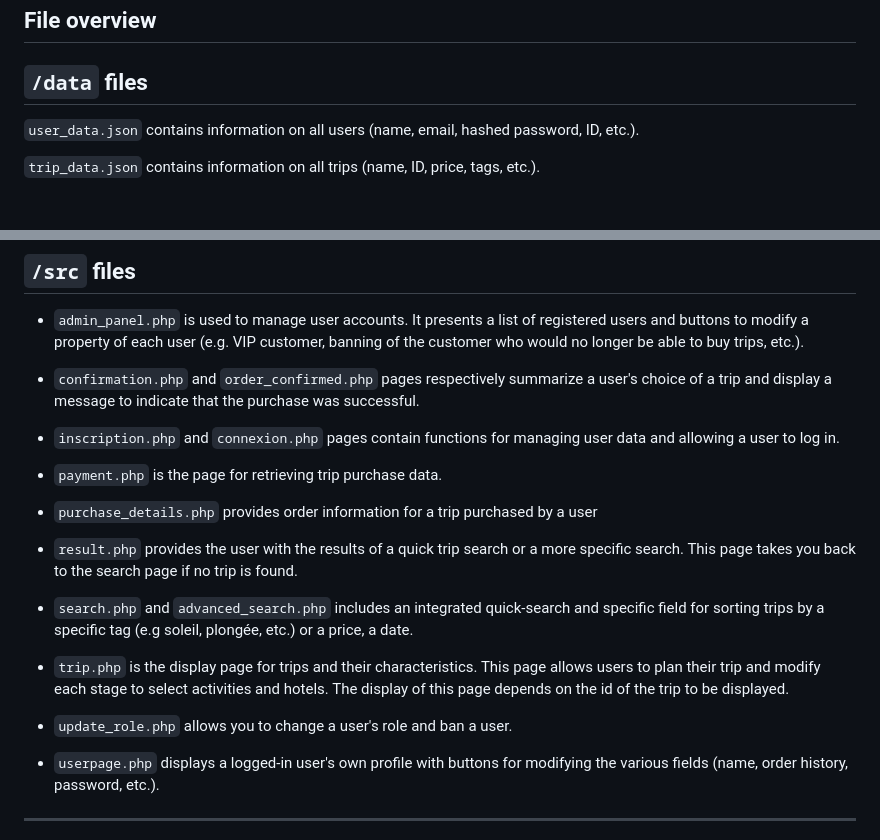
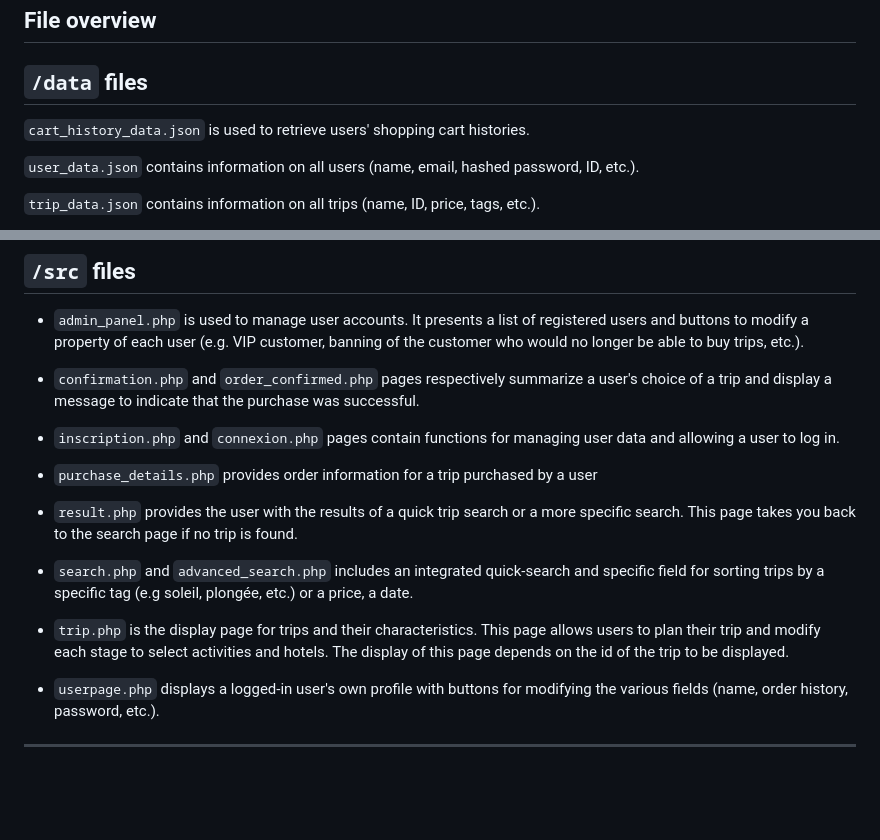
Before and after one commit to Zoulou95/Projet-Info4-CY-MI5A, a Markdown page: README.md, 2 parts joined by grey strips. Rendered like a GitHub page; blank space fills up the shorter version.

Commit message:
[phase#3] START

```diff
--- a/README.md
+++ b/README.md
@@ -99,6 +99,8 @@ Futhermore, you can find a dummy bank card in `/data/card.txt` for purchases.
 
 ## `/data` files
 
+`cart_history_data.json` is used to retrieve users' shopping cart histories.
+
 `user_data.json` contains information on all users (name, email, hashed password, ID, etc.).
 
 `trip_data.json` contains information on all trips (name, ID, price, tags, etc.).
@@ -136,8 +138,6 @@ The pages in the `/includes` folder contain the PHP functions used by all the co
 
 - `inscription.php` and `connexion.php` pages contain functions for managing user data and allowing a user to log in.
 
-- `payment.php` is the page for retrieving trip purchase data.
-
 - `purchase_details.php` provides order information for a trip purchased by a user
 
 - `result.php` provides the user with the results of a quick trip search or a more specific search. This page takes you back to the search page if no trip is found.
@@ -146,8 +146,6 @@ The pages in the `/includes` folder contain the PHP functions used by all the co
 
 - `trip.php` is the display page for trips and their characteristics. This page allows users to plan their trip and modify each stage to select activities and hotels. The display of this page depends on the id of the trip to be displayed.
 
-- `update_role.php` allows you to change a user's role and ban a user.
-
 - `userpage.php` displays a logged-in user's own profile with buttons for modifying the various fields (name, order history, password, etc.).
 
 ---
```
